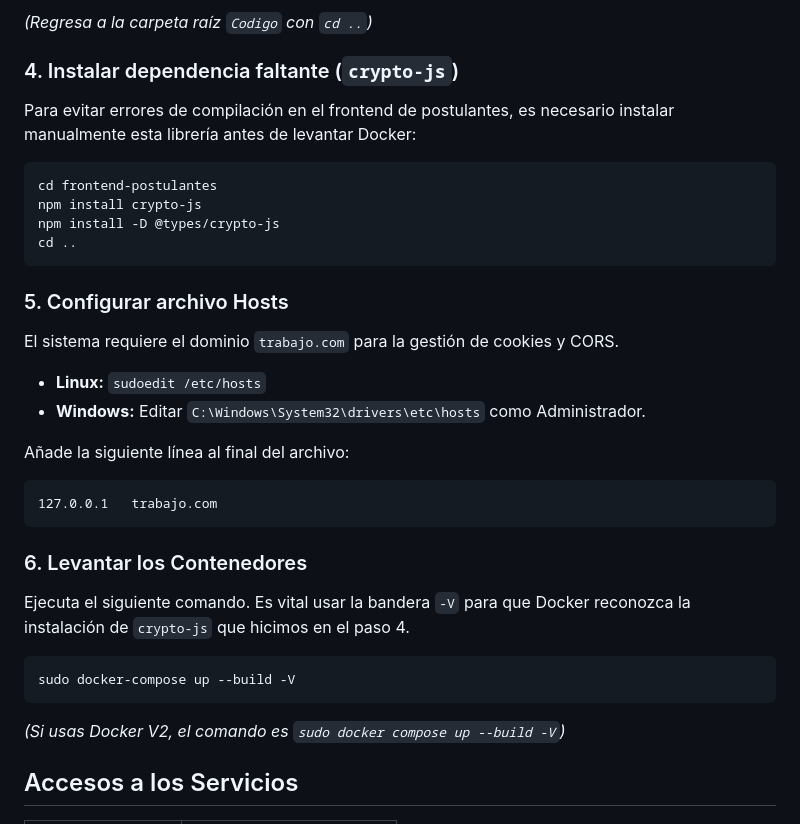
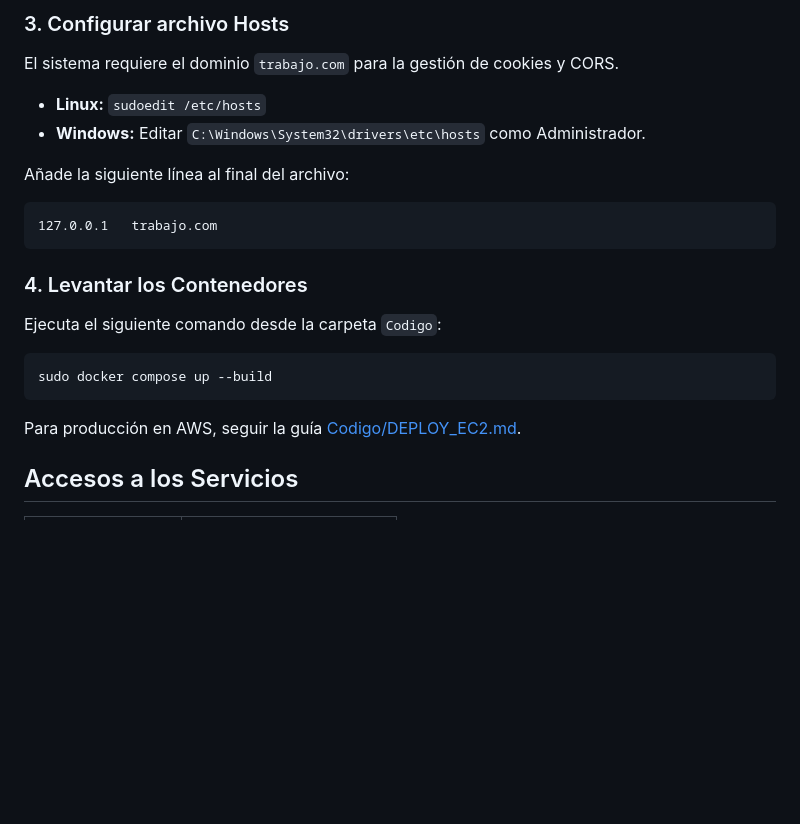
Before and after one commit to LeandroMurillo/Trabajo-Graduacion, a Markdown page: README.md, the part around one of its changes. Drawn GitHub-style; blank space fills up the shorter version.

Commit message:
docs(deploy): documentar despliegue seguro en EC2

````diff
--- a/README.md
+++ b/README.md
@@ -134,17 +60,4 @@ export const {
-*(Regresa a la carpeta raíz `Codigo` con `cd ..`)*
-
-### 4. Instalar dependencia faltante (`crypto-js`)
-
-Para evitar errores de compilación en el frontend de postulantes, es necesario instalar manualmente esta librería antes de levantar Docker:
-
-```bash
-cd frontend-postulantes
-npm install crypto-js
-npm install -D @types/crypto-js
-cd ..
-```
-
-### 5. Configurar archivo Hosts
+### 3. Configurar archivo Hosts
 
 El sistema requiere el dominio `trabajo.com` para la gestión de cookies y CORS.
 
@@ -157,15 +70,15 @@ Añade la siguiente línea al final del archivo:
 127.0.0.1   trabajo.com
 ```
 
-### 6. Levantar los Contenedores
+### 4. Levantar los Contenedores
 
-Ejecuta el siguiente comando. Es vital usar la bandera `-V` para que Docker reconozca la instalación de `crypto-js` que hicimos en el paso 4.
+Ejecuta el siguiente comando desde la carpeta `Codigo`:
 
 ```bash
-sudo docker-compose up --build -V
+sudo docker compose up --build
 ```
 
-*(Si usas Docker V2, el comando es `sudo docker compose up --build -V`)*
+Para producción en AWS, seguir la guía [Codigo/DEPLOY_EC2.md](Codigo/DEPLOY_EC2.md).
 
 ## Accesos a los Servicios
 
````
Also changed, not shown: other parts of README.md (+3 -77 lines), Codigo/DEPLOY_EC2.md (added, +150 -0 lines).
